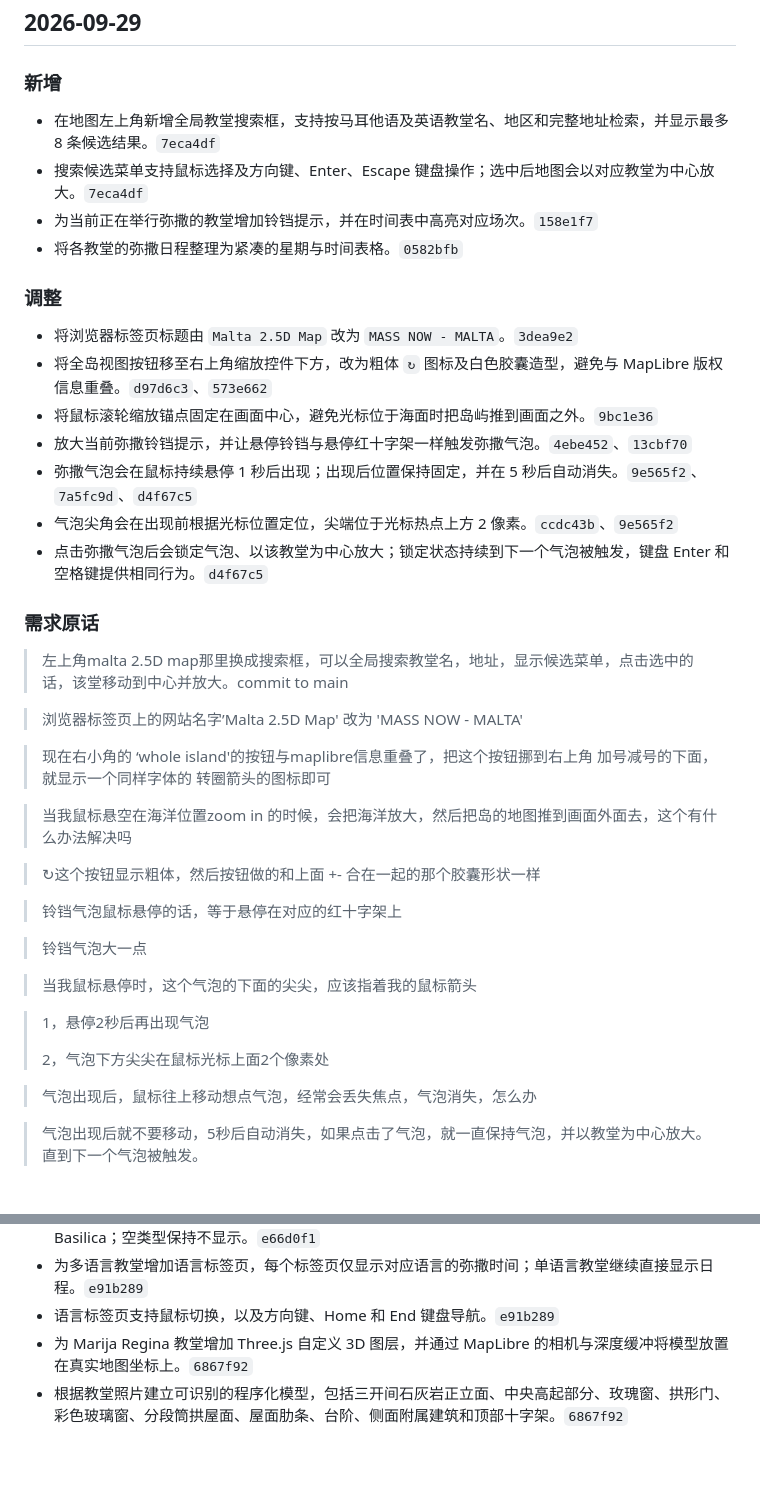
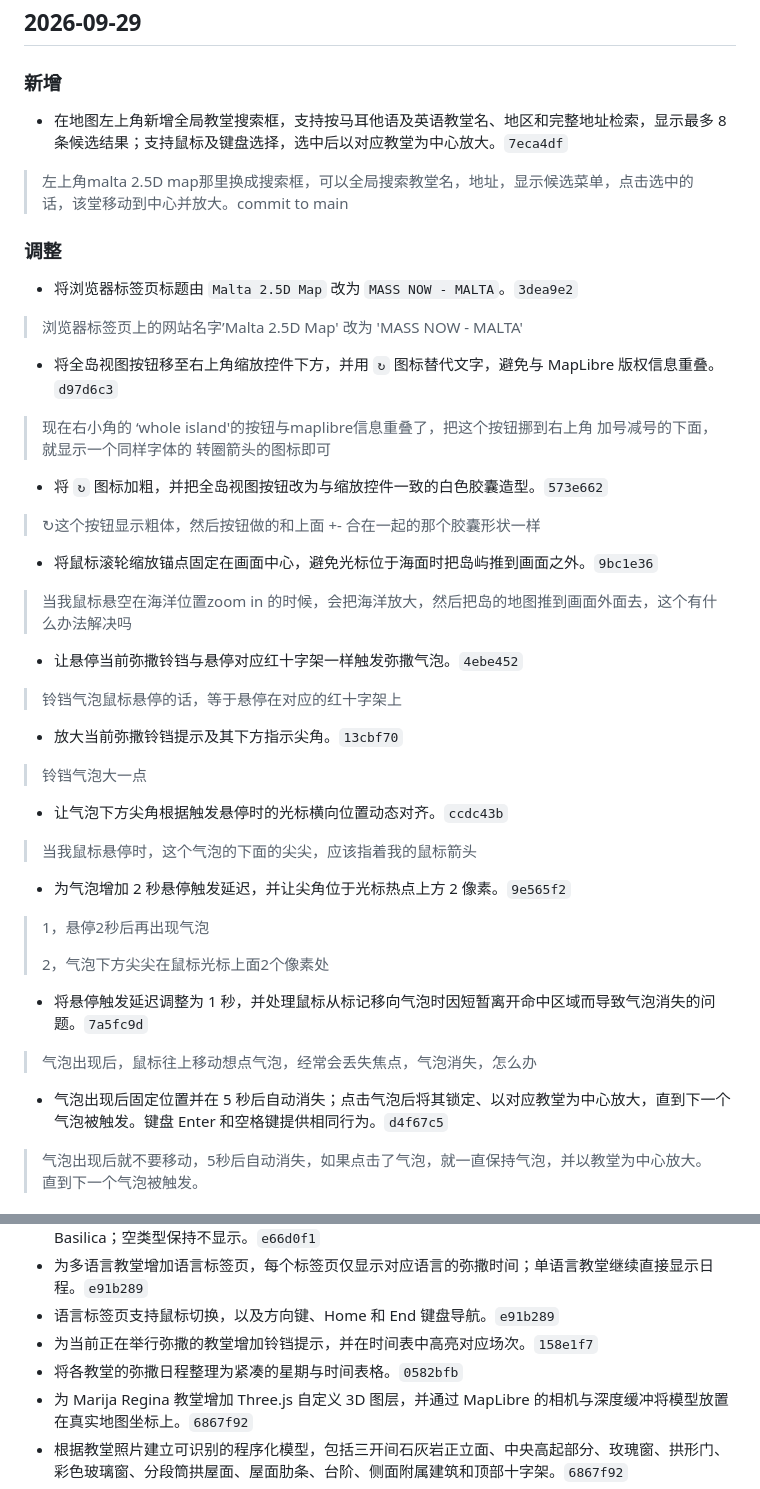
Before and after one commit to wangdongcheng/map-mass, a Markdown page: CHANGELOG.md, 2 parts joined by grey strips. Drawn GitHub-style; blank space fills up the shorter version.

Commit message:
Pair changelog entries with original requests

```diff
--- a/CHANGELOG.md
+++ b/CHANGELOG.md
@@ -10,44 +10,51 @@
 
 ### 新增
 
-- 在地图左上角新增全局教堂搜索框，支持按马耳他语及英语教堂名、地区和完整地址检索，并显示最多 8 条候选结果。`7eca4df`
-- 搜索候选菜单支持鼠标选择及方向键、Enter、Escape 键盘操作；选中后地图会以对应教堂为中心放大。`7eca4df`
-- 为当前正在举行弥撒的教堂增加铃铛提示，并在时间表中高亮对应场次。`158e1f7`
-- 将各教堂的弥撒日程整理为紧凑的星期与时间表格。`0582bfb`
+- 在地图左上角新增全局教堂搜索框，支持按马耳他语及英语教堂名、地区和完整地址检索，显示最多 8 条候选结果；支持鼠标及键盘选择，选中后以对应教堂为中心放大。`7eca4df`
+
+> 左上角malta 2.5D map那里换成搜索框，可以全局搜索教堂名，地址，显示候选菜单，点击选中的话，该堂移动到中心并放大。commit to main
 
 ### 调整
 
 - 将浏览器标签页标题由 `Malta 2.5D Map` 改为 `MASS NOW - MALTA`。`3dea9e2`
-- 将全岛视图按钮移至右上角缩放控件下方，改为粗体 `↻` 图标及白色胶囊造型，避免与 MapLibre 版权信息重叠。`d97d6c3`、`573e662`
-- 将鼠标滚轮缩放锚点固定在画面中心，避免光标位于海面时把岛屿推到画面之外。`9bc1e36`
-- 放大当前弥撒铃铛提示，并让悬停铃铛与悬停红十字架一样触发弥撒气泡。`4ebe452`、`13cbf70`
-- 弥撒气泡会在鼠标持续悬停 1 秒后出现；出现后位置保持固定，并在 5 秒后自动消失。`9e565f2`、`7a5fc9d`、`d4f67c5`
-- 气泡尖角会在出现前根据光标位置定位，尖端位于光标热点上方 2 像素。`ccdc43b`、`9e565f2`
-- 点击弥撒气泡后会锁定气泡、以该教堂为中心放大；锁定状态持续到下一个气泡被触发，键盘 Enter 和空格键提供相同行为。`d4f67c5`
-
-### 需求原话
-
-> 左上角malta 2.5D map那里换成搜索框，可以全局搜索教堂名，地址，显示候选菜单，点击选中的话，该堂移动到中心并放大。commit to main
 
 > 浏览器标签页上的网站名字’Malta 2.5D Map' 改为 'MASS NOW - MALTA'
 
+- 将全岛视图按钮移至右上角缩放控件下方，并用 `↻` 图标替代文字，避免与 MapLibre 版权信息重叠。`d97d6c3`
+
 > 现在右小角的 ‘whole island'的按钮与maplibre信息重叠了，把这个按钮挪到右上角 加号减号的下面，就显示一个同样字体的 转圈箭头的图标即可
+
+- 将 `↻` 图标加粗，并把全岛视图按钮改为与缩放控件一致的白色胶囊造型。`573e662`
+
+> ↻这个按钮显示粗体，然后按钮做的和上面 +- 合在一起的那个胶囊形状一样
+
+- 将鼠标滚轮缩放锚点固定在画面中心，避免光标位于海面时把岛屿推到画面之外。`9bc1e36`
 
 > 当我鼠标悬空在海洋位置zoom in 的时候，会把海洋放大，然后把岛的地图推到画面外面去，这个有什么办法解决吗
 
-> ↻这个按钮显示粗体，然后按钮做的和上面 +- 合在一起的那个胶囊形状一样
+- 让悬停当前弥撒铃铛与悬停对应红十字架一样触发弥撒气泡。`4ebe452`
 
 > 铃铛气泡鼠标悬停的话，等于悬停在对应的红十字架上
 
+- 放大当前弥撒铃铛提示及其下方指示尖角。`13cbf70`
+
 > 铃铛气泡大一点
 
+- 让气泡下方尖角根据触发悬停时的光标横向位置动态对齐。`ccdc43b`
+
 > 当我鼠标悬停时，这个气泡的下面的尖尖，应该指着我的鼠标箭头
+
+- 为气泡增加 2 秒悬停触发延迟，并让尖角位于光标热点上方 2 像素。`9e565f2`
 
 > 1，悬停2秒后再出现气泡
 >
 > 2，气泡下方尖尖在鼠标光标上面2个像素处
 
+- 将悬停触发延迟调整为 1 秒，并处理鼠标从标记移向气泡时因短暂离开命中区域而导致气泡消失的问题。`7a5fc9d`
+
 > 气泡出现后，鼠标往上移动想点气泡，经常会丢失焦点，气泡消失，怎么办
+
+- 气泡出现后固定位置并在 5 秒后自动消失；点击气泡后将其锁定、以对应教堂为中心放大，直到下一个气泡被触发。键盘 Enter 和空格键提供相同行为。`d4f67c5`
 
 > 气泡出现后就不要移动，5秒后自动消失，如果点击了气泡，就一直保持气泡，并以教堂为中心放大。直到下一个气泡被触发。
 
@@ -67,6 +74,8 @@
 - 在气泡中显示 Excel 提供的教堂类型，例如 Church、Chapel、Cathedral、Parish Church 和 Basilica；空类型保持不显示。`e66d0f1`
 - 为多语言教堂增加语言标签页，每个标签页仅显示对应语言的弥撒时间；单语言教堂继续直接显示日程。`e91b289`
 - 语言标签页支持鼠标切换，以及方向键、Home 和 End 键盘导航。`e91b289`
+- 为当前正在举行弥撒的教堂增加铃铛提示，并在时间表中高亮对应场次。`158e1f7`
+- 将各教堂的弥撒日程整理为紧凑的星期与时间表格。`0582bfb`
 - 为 Marija Regina 教堂增加 Three.js 自定义 3D 图层，并通过 MapLibre 的相机与深度缓冲将模型放置在真实地图坐标上。`6867f92`
 - 根据教堂照片建立可识别的程序化模型，包括三开间石灰岩正立面、中央高起部分、玫瑰窗、拱形门、彩色玻璃窗、分段筒拱屋面、屋面肋条、台阶、侧面附属建筑和顶部十字架。`6867f92`
 - 新增 `three` 运行时依赖；3D 模型采用动态导入，模型加载失败不会影响普通地图和教堂标记。`6867f92`
```
